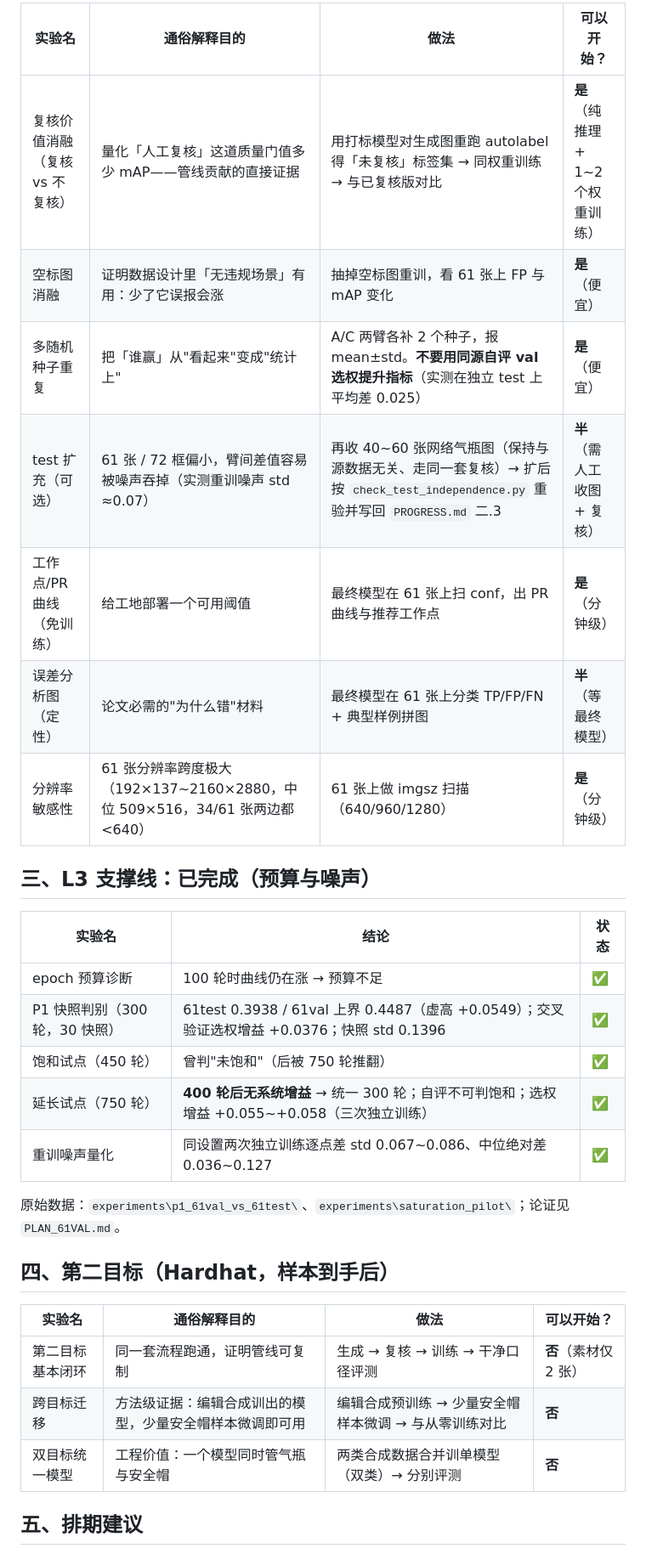
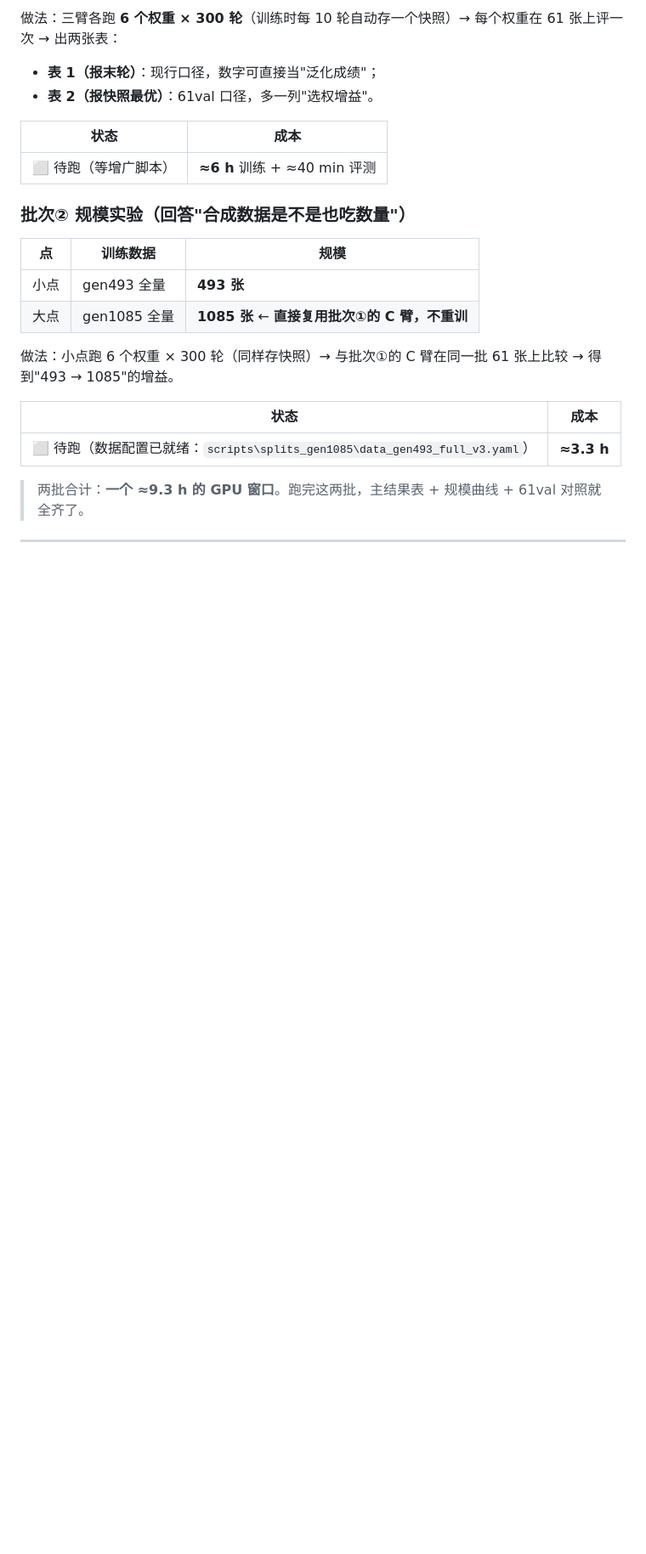
Before and after one commit to ReedZhang47/gas-cylinder-yolo, a Markdown page: List_of_Experiments.md, the part around one of its changes. Shown at 85% size. GitHub-like rendering; blank space fills up the shorter version.

```diff
--- a/List_of_Experiments.md
+++ b/List_of_Experiments.md
@@ -29,33 +24,27 @@
 
-| 实验名 | 通俗解释目的 | 做法 | 可以开始？ |
-|---|---|---|---|
-| 复核价值消融（复核 vs 不复核） | 量化「人工复核」这道质量门值多少 mAP——管线贡献的直接证据 | 用打标模型对生成图重跑 autolabel 得「未复核」标签集 → 同权重训练 → 与已复核版对比 | **是**（纯推理 + 1~2 个权重训练） |
-| 空标图消融 | 证明数据设计里「无违规场景」有用：少了它误报会涨 | 抽掉空标图重训，看 61 张上 FP 与 mAP 变化 | **是**（便宜） |
-| 多随机种子重复 | 把「谁赢」从"看起来"变成"统计上" | A/C 两臂各补 2 个种子，报 mean±std。**不要用同源自评 val 选权提升指标**（实测在独立 test 上平均差 0.025） | **是**（便宜） |
-| test 扩充（可选） | 61 张 / 72 框偏小，臂间差值容易被噪声吞掉（实测重训噪声 std ≈0.07） | 再收 40~60 张网络气瓶图（保持与源数据无关、走同一套复核）→ 扩后按 `check_test_independence.py` 重验并写回 `PROGRESS.md` 二.3 | **半**（需人工收图 + 复核） |
-| 工作点/PR 曲线（免训练） | 给工地部署一个可用阈值 | 最终模型在 61 张上扫 conf，出 PR 曲线与推荐工作点 | **是**（分钟级） |
-| 误差分析图（定性） | 论文必需的"为什么错"材料 | 最终模型在 61 张上分类 TP/FP/FN + 典型样例拼图 | **半**（等最终模型） |
-| 分辨率敏感性 | 61 张分辨率跨度极大（192×137~2160×2880，中位 509×516，34/61 张两边都 <640） | 61 张上做 imgsz 扫描（640/960/1280） | **是**（分钟级） |
+做法：三臂各跑 **6 个权重 × 300 轮**（训练时每 10 轮自动存一个快照）→ 每个权重在 61 张上评一次 → 出两张表：
 
-## 三、L3 支撑线：已完成（预算与噪声）
+- **表 1（报末轮）**：现行口径，数字可直接当"泛化成绩"；
+- **表 2（报快照最优）**：61val 口径，多一列"选权增益"。
 
-| 实验名 | 结论 | 状态 |
+| 状态 | 成本 |
+|---|---|
+| ⬜ 待跑（等增广脚本） | **≈6 h** 训练 + ≈40 min 评测 |
+
+### 批次② 规模实验（回答"合成数据是不是也吃数量"）
+
+| 点 | 训练数据 | 规模 |
 |---|---|---|
-| epoch 预算诊断 | 100 轮时曲线仍在涨 → 预算不足 | ✅ |
-| P1 快照判别（300 轮，30 快照） | 61test 0.3938 / 61val 上界 0.4487（虚高 +0.0549）；交叉验证选权增益 +0.0376；快照 std 0.1396 | ✅ |
-| 饱和试点（450 轮） | 曾判"未饱和"（后被 750 轮推翻） | ✅ |
-| 延长试点（750 轮） | **400 轮后无系统增益** → 统一 300 轮；自评不可判饱和；选权增益 +0.055~+0.058（三次独立训练） | ✅ |
-| 重训噪声量化 | 同设置两次独立训练逐点差 std 0.067~0.086、中位绝对差 0.036~0.127 | ✅ |
+| 小点 | gen493 全量 | **493 张** |
+| 大点 | gen1085 全量 | **1085 张** ← **直接复用批次①的 C 臂，不重训** |
 
-原始数据：`experiments\p1_61val_vs_61test\`、`experiments\saturation_pilot\`；论证见 `PLAN_61VAL.md`。
+做法：小点跑 6 个权重 × 300 轮（同样存快照）→ 与批次①的 C 臂在同一批 61 张上比较 → 得到"493 → 1085"的增益。
 
-## 四、第二目标（Hardhat，样本到手后）
+| 状态 | 成本 |
+|---|---|
+| ⬜ 待跑（数据配置已就绪：`scripts\splits_gen1085\data_gen493_full_v3.yaml`） | **≈3.3 h** |
 
-| 实验名 | 通俗解释目的 | 做法 | 可以开始？ |
-|---|---|---|---|
-| 第二目标基本闭环 | 同一套流程跑通，证明管线可复制 | 生成 → 复核 → 训练 → 干净口径评测 | **否**（素材仅 2 张） |
-| 跨目标迁移 | 方法级证据：编辑合成训出的模型，少量安全帽样本微调即可用 | 编辑合成预训练 → 少量安全帽样本微调 → 与从零训练对比 | **否** |
-| 双目标统一模型 | 工程价值：一个模型同时管气瓶与安全帽 | 两类合成数据合并训单模型（双类）→ 分别评测 | **否** |
+> 两批合计：**一个 ≈9.3 h 的 GPU 窗口**。跑完这两批，主结果表 + 规模曲线 + 61val 对照就全齐了。
 
-## 五、排期建议
+---
 
```
Also changed, not shown: other parts of List_of_Experiments.md (+56 -33 lines).
